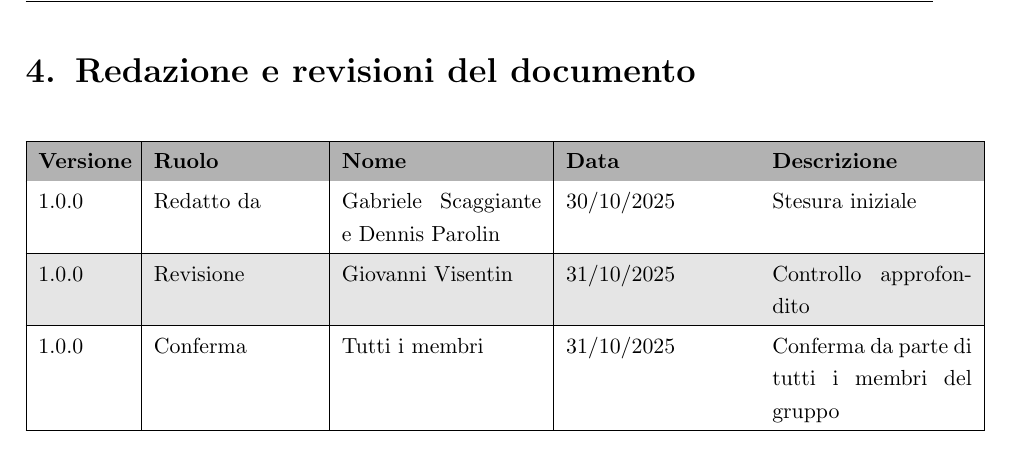
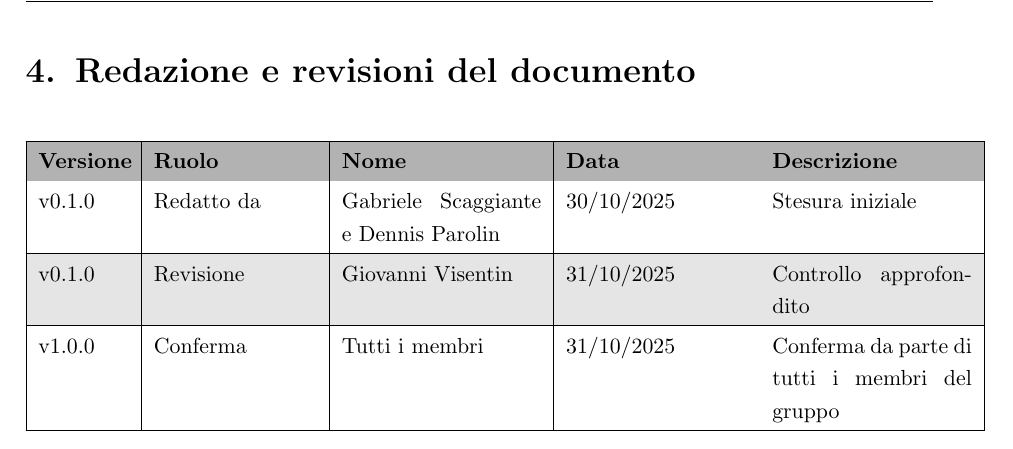
Before and after one commit to SWE-BitByBit/SWE-project, a LaTeX document (candidatura/Valutazione_capitolati.tex): part of page 15 of 15, cut so that both start at the same text. Compiled offline with pdfLaTeX.

Commit message:
Sistemate versioni su documento valutazione capitolati

```diff
--- a/candidatura/Valutazione_capitolati.tex
+++ b/candidatura/Valutazione_capitolati.tex
@@ -335,13 +335,13 @@ Il Capitolato riguarda lo sviluppo di View4Life, una piattaforma per la gestione
 \textbf{Versione} & \textbf{Ruolo} & \textbf{Nome} & \textbf{Data} & \textbf{Descrizione} \\
 \hline
 \rowcolor{white}
-1.0.0 & Redatto da & Gabriele Scaggiante e Dennis Parolin & 30/10/2025 & Stesura iniziale \\
+v0.1.0 & Redatto da & Gabriele Scaggiante e Dennis Parolin & 30/10/2025 & Stesura iniziale \\
 \hline
 \rowcolor{gray!20}
-1.0.0 & Revisione & Giovanni Visentin & 31/10/2025 & Controllo approfondito  \\
+v0.1.0 & Revisione & Giovanni Visentin & 31/10/2025 & Controllo approfondito  \\
 \hline
 \rowcolor{white}
-1.0.0 & Conferma & Tutti i membri & 31/10/2025 & Conferma da parte di tutti i membri del gruppo \\
+v1.0.0 & Conferma & Tutti i membri & 31/10/2025 & Conferma da parte di tutti i membri del gruppo \\
 \hline
 
 \end{tabular}
```
